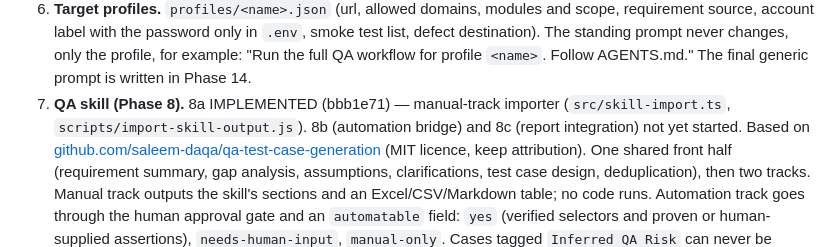
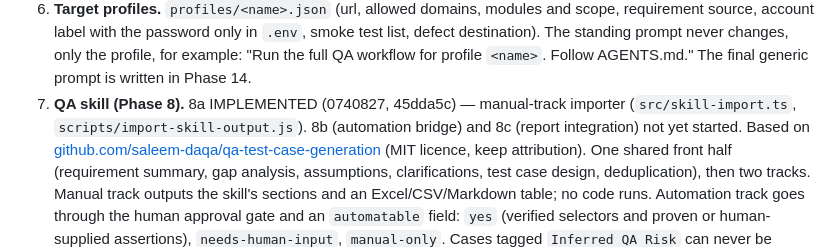
Before and after one commit to Mahmad123964/JIRA-PLAYWRIGHT-AGENT, a Markdown page: docs/ROADMAP.md, the part around the change. GitHub-like rendering.

Commit message:
docs: fix ROADMAP Phase 8a row to cite the implementation commits
Was citing the docs commit (bbb1e71) instead of the implementation
(0740827 skill-import.ts + tests, 45dda5c the CLI script).

Co-Authored-By: Claude Sonnet 5 <noreply@anthropic.com>

```diff
--- a/docs/ROADMAP.md
+++ b/docs/ROADMAP.md
@@ -76,9 +76,9 @@ GitHub Issues/PRs, Trello, Plane.
    test list, defect destination). The standing prompt never changes, only the
    profile, for example: "Run the full QA workflow for profile `<name>`. Follow
    AGENTS.md." The final generic prompt is written in Phase 14.
-7. **QA skill (Phase 8).** 8a IMPLEMENTED (bbb1e71) — manual-track importer
-   (`src/skill-import.ts`, `scripts/import-skill-output.js`). 8b (automation
-   bridge) and 8c (report integration) not yet started. Based on
+7. **QA skill (Phase 8).** 8a IMPLEMENTED (0740827, 45dda5c) — manual-track
+   importer (`src/skill-import.ts`, `scripts/import-skill-output.js`). 8b
+   (automation bridge) and 8c (report integration) not yet started. Based on
    [github.com/saleem-daqa/qa-test-case-generation](https://github.com/saleem-daqa/qa-test-case-generation)
    (MIT licence, keep attribution). One shared front half (requirement summary, gap
    analysis, assumptions, clarifications, test case design, deduplication), then two
```
